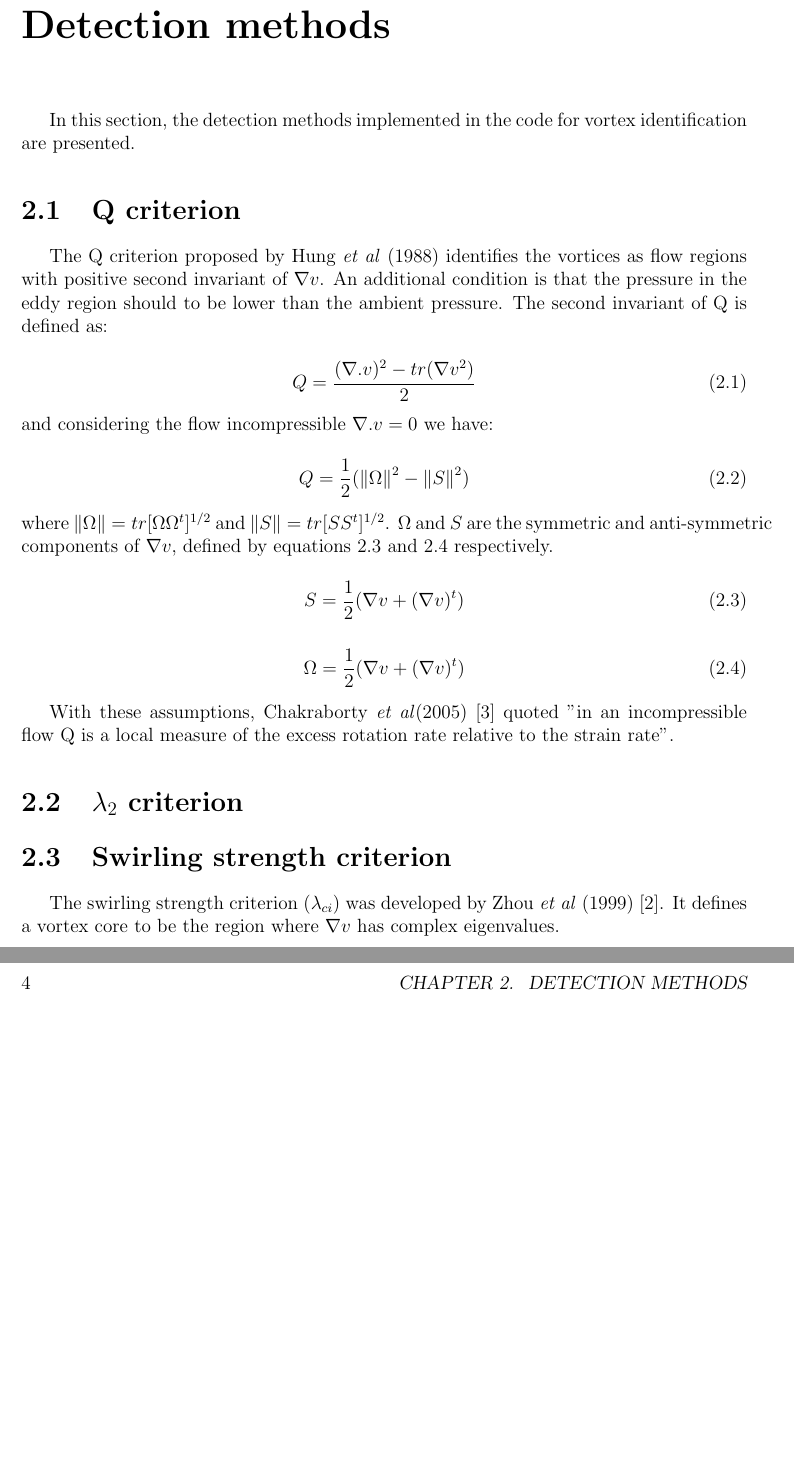
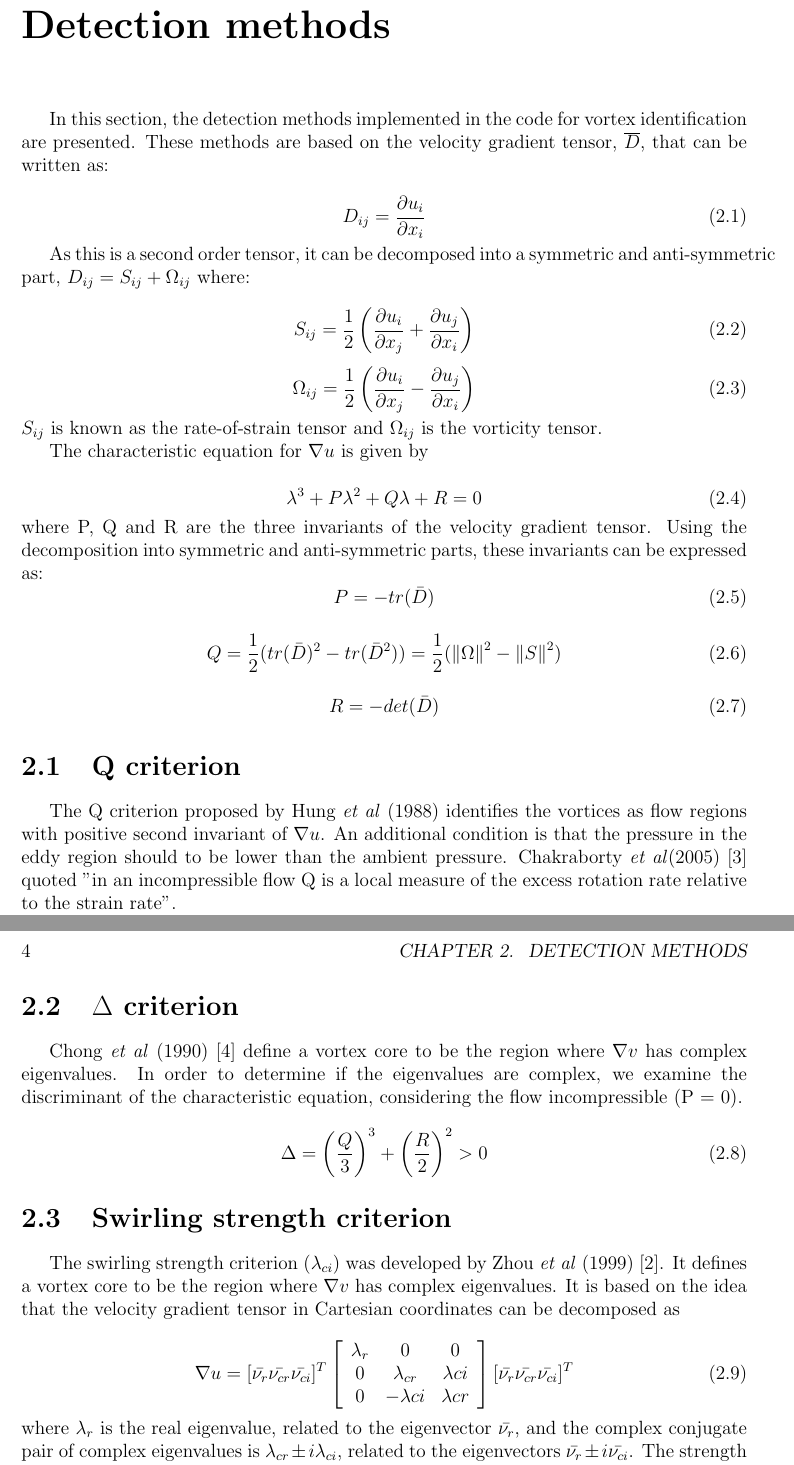
Before and after one commit to guilindner/VortexFitting, a LaTeX thesis (docs/report/GuilhermeLindnerReport.tex): two parts of pages 8 and 9 of 14, joined at a grey line, cut so that both start at the same text, the shorter picture padded with empty space. Compiled offline with pdfLaTeX.

Commit message:
improvement on report

```diff
--- a/docs/report/GuilhermeLindnerReport.tex
+++ b/docs/report/GuilhermeLindnerReport.tex
@@ -21,7 +21,7 @@
 \newcommand{\norm}[1]{\left\lVert#1\right\rVert}
 
 
-\title{ \normalsize \textsc{Internship project}
+\title{ \normalsize \textsc{Master 1 - Final year project}
 	\\ [2.0cm]
 	\hrule
 	\vspace{0.5cm}
@@ -69,42 +69,69 @@ here is all the introduction
 \section{legal}
 
 \chapter{Detection methods}
-In this section, the detection methods implemented in the code for vortex identification are presented.
+In this section, the detection methods implemented in the code for vortex identification are presented. These methods are based on the velocity gradient tensor, $\overline{D}$, that can be written as:
+
+\begin{equation}
+D_{ij} = \frac{\partial u_i}{\partial x_i}
+\end{equation}
+
+As this is a second order tensor, it can be decomposed into a symmetric and anti-symmetric part, $D_{ij} = S_{ij} + \Omega_{ij}$ where:
+
+\begin{equation}
+S_{ij} = \frac{1}{2} \left(\frac{\partial u_i}{\partial x_j} + \frac{\partial u_j}{\partial x_i}\right)
+\end{equation}
+
+\begin{equation}
+\Omega_{ij} = \frac{1}{2} \left(\frac{\partial u_i}{\partial x_j} - \frac{\partial u_j}{\partial x_i}\right)
+\end{equation}
+$S_{ij}$ is known as the rate-of-strain tensor and $\Omega_{ij}$ is the vorticity tensor.
+
+The characteristic equation for $\nabla u$ is given by
+
+\begin{equation}
+\lambda^3 + P \lambda^2 + Q \lambda + R = 0
+\end{equation}
+where P, Q and R are the three invariants of the velocity gradient tensor. Using the decomposition into symmetric and anti-symmetric parts, these invariants can be expressed as:
+\begin{equation}
+P = -tr(\bar{D})
+\end{equation}
+
+\begin{equation}
+Q = \frac{1}{2} (tr(\bar{D})^2 -tr(\bar{D}^2)) = \frac{1}{2} (\norm{\Omega}^2 - \norm{S}^2)
+\end{equation}
+
+\begin{equation}
+R = -det(\bar{D})
+\end{equation}
 
 \section{Q criterion}
 
-The Q criterion proposed by Hung \textit{et al} (1988) identifies the vortices as flow regions with positive second invariant of $\nabla v$. An additional condition is that the pressure in the eddy region should to be lower than the ambient pressure. The second invariant of Q is defined as:
+The Q criterion proposed by Hung \textit{et al} (1988) identifies the vortices as flow regions with positive second invariant of $\nabla u$. An additional condition is that the pressure in the eddy region should to be lower than the ambient pressure. Chakraborty \textit{et al}(2005) \cite{chakra2005} quoted "in an incompressible flow Q is a local measure of the excess rotation rate relative to the strain rate".
+
+In practical terms, the vortex is detected in case of the second invariant $Q > 0$.
+
+\section{$\Delta$ criterion}
+
+Chong \textit{et al} (1990) \cite{chong1990} define a vortex core to be the region where $\nabla v$ has complex eigenvalues. In order to determine if the eigenvalues are complex, we examine the discriminant of the characteristic equation, considering the flow incompressible (P = 0).
 
 \begin{equation}
-Q = \frac{(\nabla . v)^2 - tr(\nabla v^2)}{2}
-\end{equation}
-and considering the flow incompressible $\nabla . v = 0$ we have:
-
-\begin{equation}
-Q = \frac{1}{2} (\norm{\Omega}^2 - \norm{S}^2)
-\end{equation}
-where $\norm{\Omega} = tr[\Omega \Omega^t]^{1/2}$ and $\norm{S} = tr[S S^t]^{1/2}$. $\Omega$ and $S$ are the symmetric and anti-symmetric components of $\nabla v$, defined by equations \ref{eq:S} and \ref{eq:Omega} respectively.
-
-\begin{equation}
-\label{eq:S}
-S = \frac{1}{2} (\nabla v + (\nabla v)^t)
+\Delta = \left(\frac{Q}{3}\right)^3 + \left(\frac{R}{2}\right)^2 > 0
 \end{equation}
 
-\begin{equation}
-\label{eq:Omega}
-\Omega = \frac{1}{2} (\nabla v + (\nabla v)^t)
-\end{equation}
-
-With these assumptions, Chakraborty \textit{et al}(2005) \cite{chakra2005} quoted "in an incompressible flow Q is a local measure of the excess
-rotation rate relative to the strain rate".
-
-
-\section{$\lambda_2$ criterion}
 
 \section{Swirling strength criterion}
 
-The swirling strength criterion ($\lambda_{ci}$) was developed by Zhou \textit{et al} (1999) \cite{zhou1999}. It defines a vortex core to be the region where $\nabla v$ has complex eigenvalues.
+The swirling strength criterion ($\lambda_{ci}$) was developed by Zhou \textit{et al} (1999) \cite{zhou1999}. It defines a vortex core to be the region where $\nabla v$ has complex eigenvalues. It is based on the idea that the velocity gradient tensor in Cartesian coordinates can be decomposed as
 
+\begin{equation}
+\nabla u = [\bar{\nu_r} \bar{\nu_{cr}} \bar{\nu_{ci}}]^T
+\left[\begin{array}{ccc}
+\lambda_r & 0 & 0 \\
+0 & \lambda_{cr} & \lambda{ci} \\
+0 & -\lambda{ci} & \lambda{cr} \end{array}\right]
+[\bar{\nu_r} \bar{\nu_{cr}} \bar{\nu_{ci}}]^T
+\end{equation}
+where $\lambda_r$ is the real eigenvalue, related to the eigenvector $\bar{\nu_r}$, and the complex conjugate pair of complex eigenvalues is $\lambda_{cr}  \pm i\lambda_{ci}$, related to the eigenvectors $\bar{\nu_r} \pm i\bar{\nu_{ci}}$. The strength of this swirling motion can be quantified by $\lambda_{ci}$ , called the local swirling strength of the vortex. The threshold for $\lambda_{ci}$ is not well-defined, but theoretically any value greater than zero should be considered a vortex. Experimental results \cite{zhou1999} shows that $\lambda_{ci} \geq \epsilon > 0$ give smoother results.
 \section{Finite difference methods}
 
 Second order central differencing scheme
```
Also changed, not shown: docs/report/biblio.bib (+31 -13 lines), docs/report/GuilhermeLindnerReport.tex (10 more changed lines).
